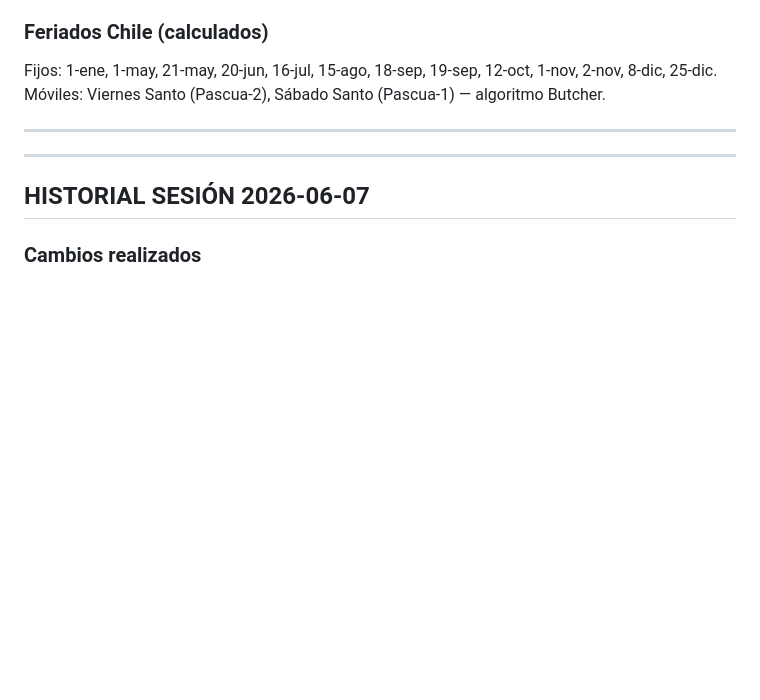
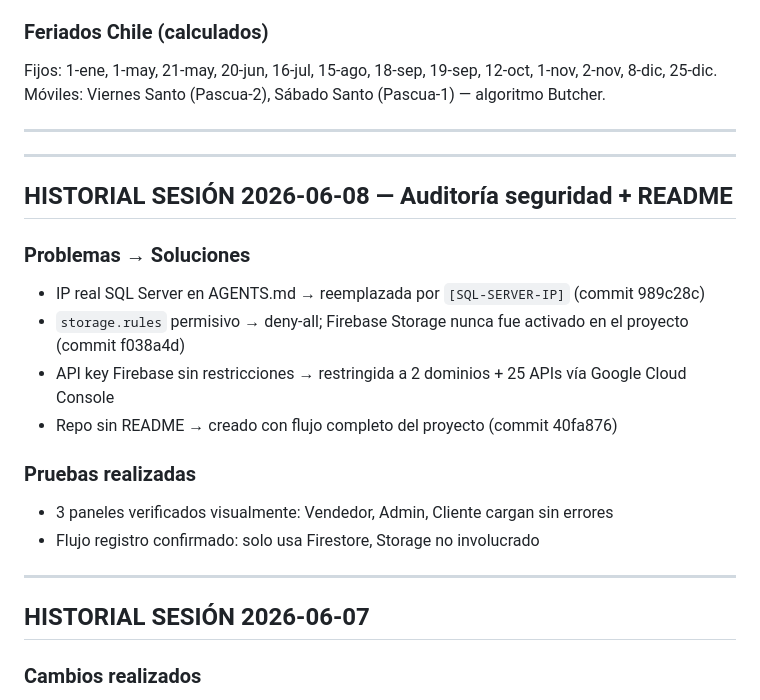
Before and after one commit to oviedoem/ferreteria-oviedo, a Markdown page: AGENTS.md, the part around one of its changes. Drawn GitHub-style; blank space fills up the shorter version.

Commit message:
V37 2026-06-08 -- cierre sesion auditoria seguridad README

```diff
--- a/AGENTS.md
+++ b/AGENTS.md
@@ -710,6 +710,20 @@ Móviles: Viernes Santo (Pascua-2), Sábado Santo (Pascua-1) — algoritmo Butch
 
 ---
 
+## HISTORIAL SESIÓN 2026-06-08 — Auditoría seguridad + README
+
+### Problemas → Soluciones
+- IP real SQL Server en AGENTS.md → reemplazada por `[SQL-SERVER-IP]` (commit 989c28c)
+- `storage.rules` permisivo → deny-all; Firebase Storage nunca fue activado en el proyecto (commit f038a4d)
+- API key Firebase sin restricciones → restringida a 2 dominios + 25 APIs vía Google Cloud Console
+- Repo sin README → creado con flujo completo del proyecto (commit 40fa876)
+
+### Pruebas realizadas
+- 3 paneles verificados visualmente: Vendedor, Admin, Cliente cargan sin errores
+- Flujo registro confirmado: solo usa Firestore, Storage no involucrado
+
+---
+
 ## HISTORIAL SESIÓN 2026-06-07
 
 ### Cambios realizados
```
Also changed, not shown: other parts of AGENTS.md (+1 -1 lines).
